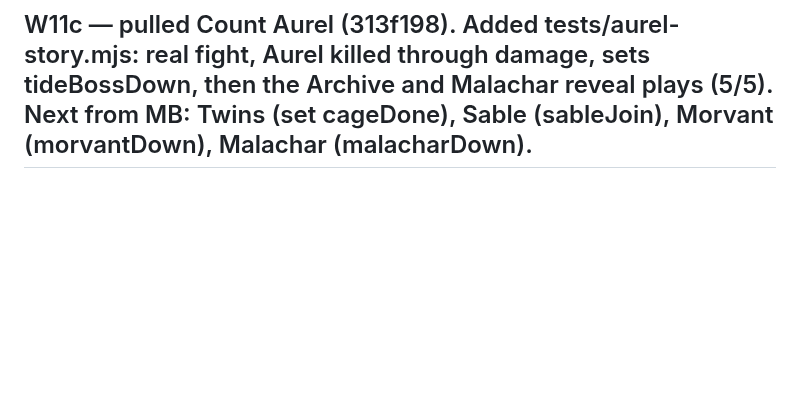
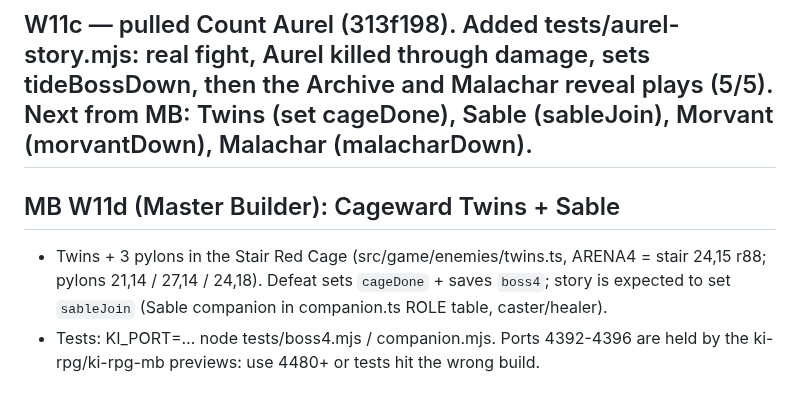
Before and after one commit to unclebill-spec/ki-quest, a Markdown page: HANDOFF.md, the part around the change. GitHub-like rendering; blank space fills up the shorter version.

```diff
--- a/HANDOFF.md
+++ b/HANDOFF.md
@@ -89,3 +89,7 @@
 - Note: walking to the Undertide spring now starts the fight; tests that fake tideBossDown must stand boss3 down (see world.mjs).
 
 ## W11c — pulled Count Aurel (313f198). Added tests/aurel-story.mjs: real fight, Aurel killed through damage, sets tideBossDown, then the Archive and Malachar reveal plays (5/5). Next from MB: Twins (set cageDone), Sable (sableJoin), Morvant (morvantDown), Malachar (malacharDown).
+
+## MB W11d (Master Builder): Cageward Twins + Sable
+- Twins + 3 pylons in the Stair Red Cage (src/game/enemies/twins.ts, ARENA4 = stair 24,15 r88; pylons 21,14 / 27,14 / 24,18). Defeat sets `cageDone` + saves `boss4`; story is expected to set `sableJoin` (Sable companion in companion.ts ROLE table, caster/healer).
+- Tests: KI_PORT=… node tests/boss4.mjs / companion.mjs. Ports 4392-4396 are held by the ki-rpg/ki-rpg-mb previews: use 4480+ or tests hit the wrong build.
```
Also changed, not shown: CHANGELOG.md (+5 -0 lines).
